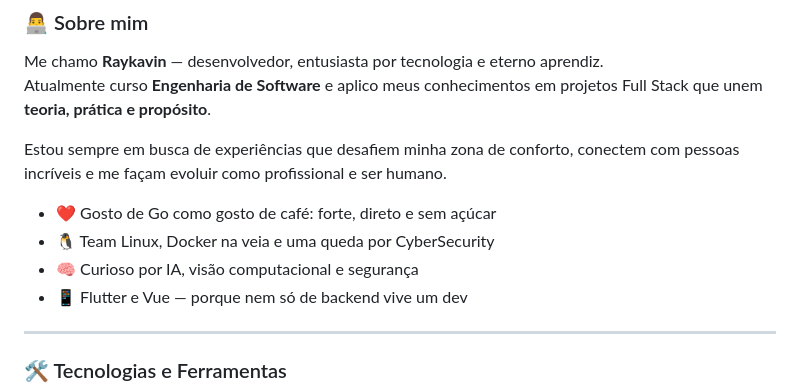
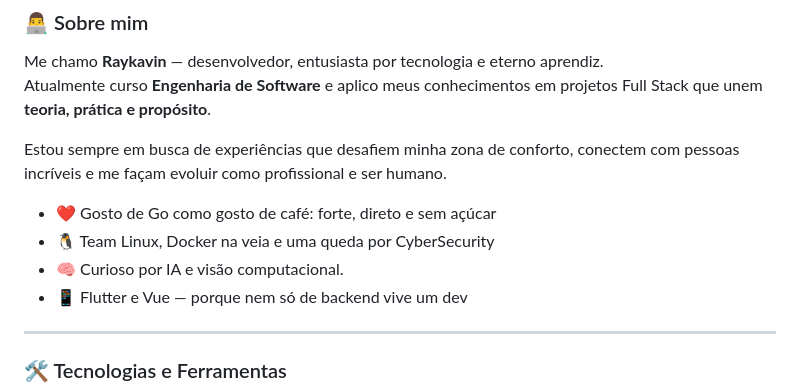
Before and after one commit to raykavin/raykavin, a Markdown page: README.md, the part around the change. Rendered like a GitHub page.

```diff
--- a/README.md
+++ b/README.md
@@ -35,7 +35,7 @@ Estou sempre em busca de experiências que desafiem minha zona de conforto, cone
 
 - ❤️ Gosto de Go como gosto de café: forte, direto e sem açúcar
 - 🐧 Team Linux, Docker na veia e uma queda por CyberSecurity
-- 🧠 Curioso por IA, visão computacional e segurança
+- 🧠 Curioso por IA e visão computacional.
 - 📱 Flutter e Vue — porque nem só de backend vive um dev
 
 ---
```
